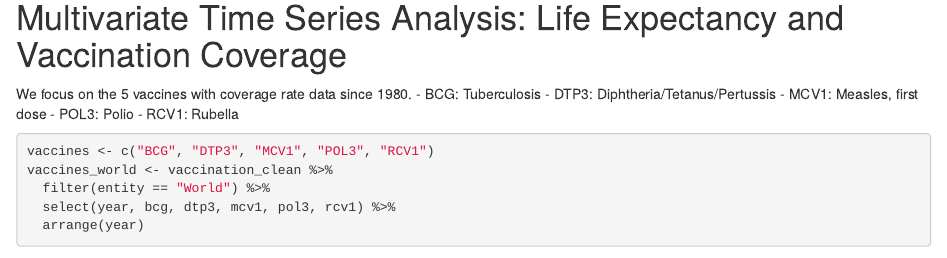
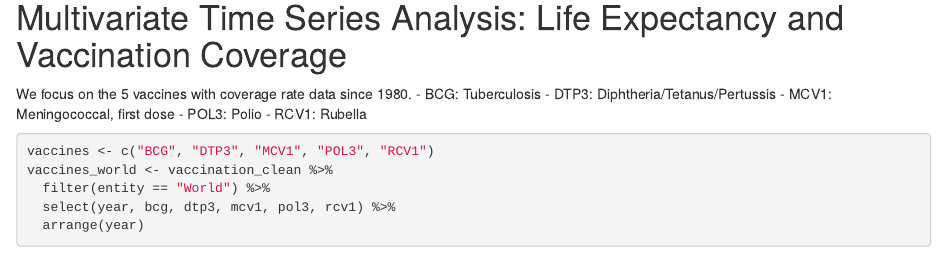
Before and after one commit to actonton/Data_Science_Challenge_2024, an R Markdown document (Mu-Wei_EDA.Rmd): the page in a window 1100 px wide, from 4900 px down. Rendered offline with R 4.5, knitr and Pandoc, with nearby package versions; some code elsewhere in the file could not run offline; column names are cleaned by a stand-in for the janitor package.

```diff
--- a/Mu-Wei_EDA.Rmd
+++ b/Mu-Wei_EDA.Rmd
@@ -262,7 +262,7 @@
 We focus on the 5 vaccines with coverage rate data since 1980.
 - BCG: Tuberculosis
 - DTP3: Diphtheria/Tetanus/Pertussis
-- MCV1: Measles, first dose
+- MCV1: Meningococcal, first dose
 - POL3: Polio
 - RCV1: Rubella
 
```
